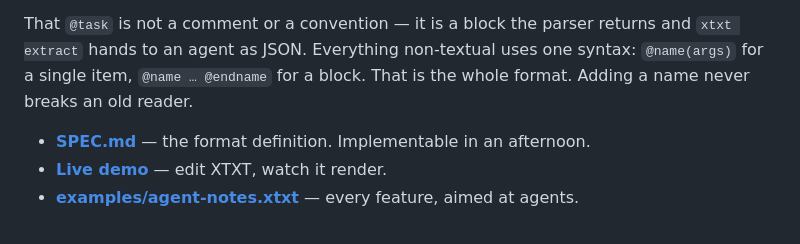
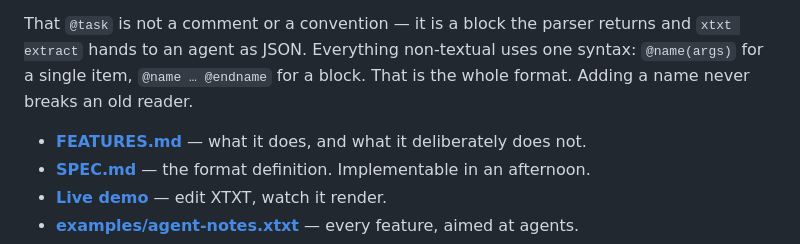
Before and after one commit to SaiMouli3/xtxt, a Markdown page: README.md, the part around the change. Drawn GitHub-style.

```diff
--- a/README.md
+++ b/README.md
@@ -49,6 +49,7 @@ returns and `xtxt extract` hands to an agent as JSON. Everything non-textual
 uses one syntax: `@name(args)` for a single item, `@name … @endname` for a
 block. That is the whole format. Adding a name never breaks an old reader.
 
+- **[FEATURES.md](FEATURES.md)** — what it does, and what it deliberately does not.
 - **[SPEC.md](SPEC.md)** — the format definition. Implementable in an afternoon.
 - **[Live demo](https://saimouli3.github.io/xtxt/)** — edit XTXT, watch it render.
 - **[examples/agent-notes.xtxt](examples/agent-notes.xtxt)** — every feature, aimed at agents.
```
Also changed, not shown: FEATURES.md (added, +194 -0 lines).
